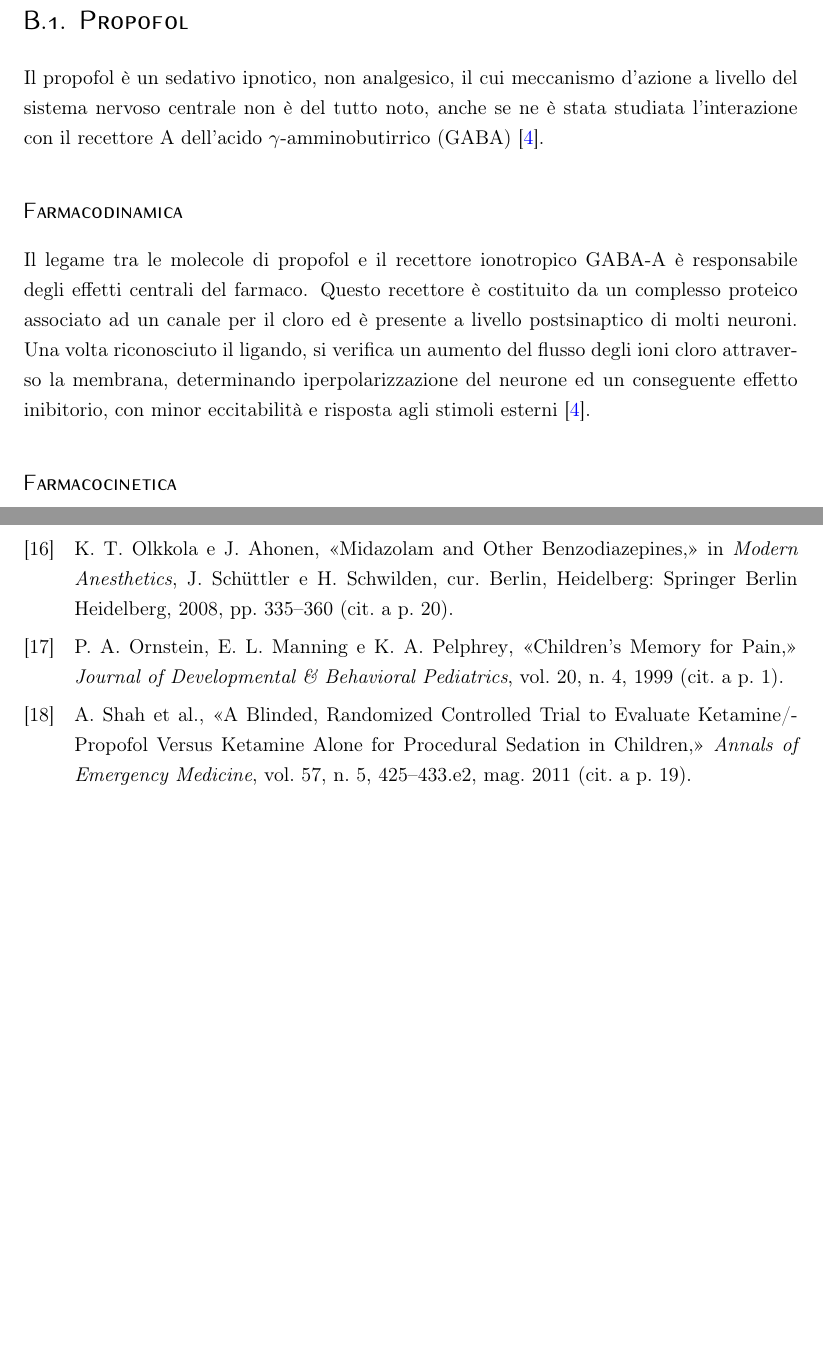
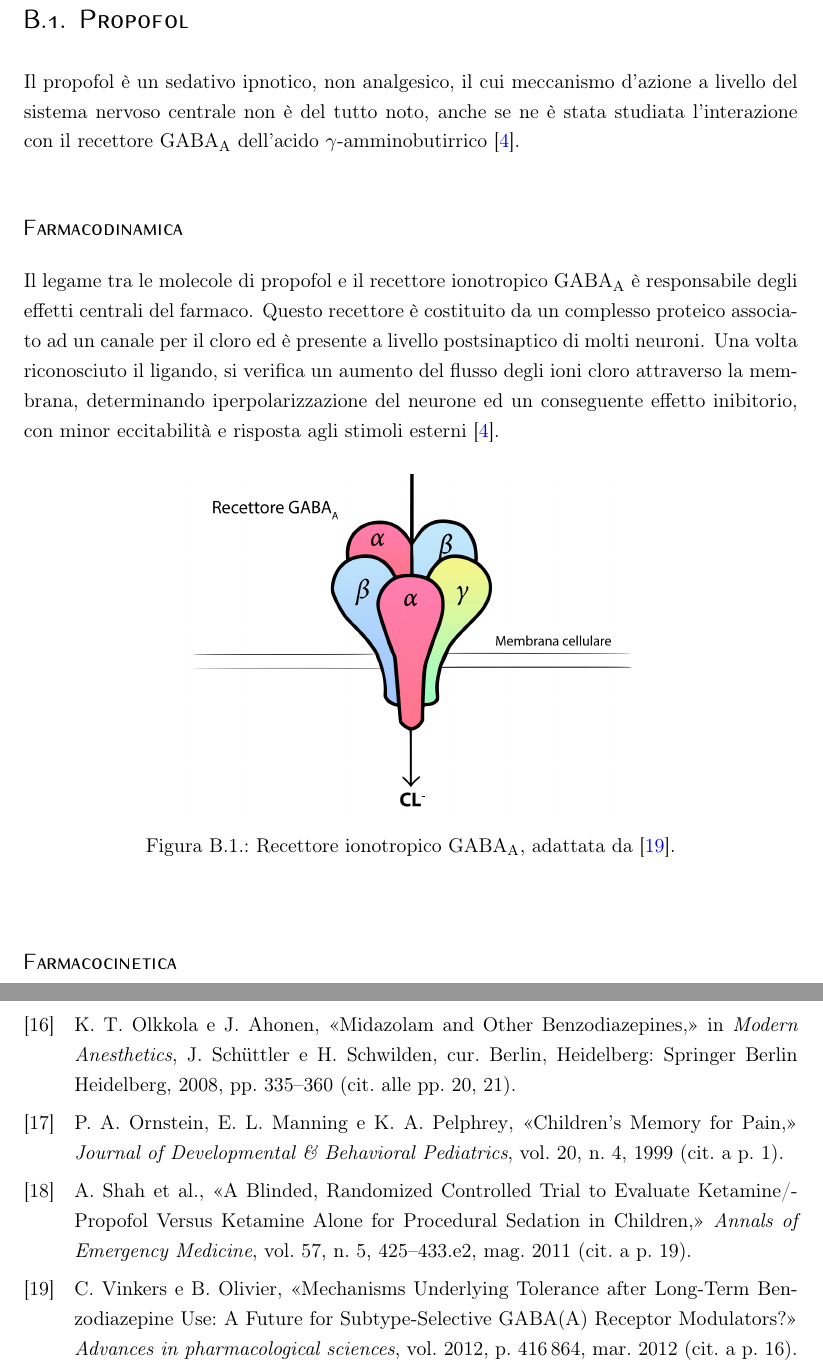
Before and after one commit to trincallegra/trincatesi, a LaTeX book (main.tex, which reads Appendici/Farmaci.tex): two parts of pages 22 and 32 of 32, joined at a grey line, cut so that both start at the same text, the shorter picture padded with empty space. Compiled offline with pdfLaTeX.

Commit message:
Inserimento figura GABA A
Figura GABA A colorata inserita e aggiunto il file photoshop alla sezione Figure

```diff
--- a/Appendici/Farmaci.tex
+++ b/Appendici/Farmaci.tex
@@ -9,11 +9,18 @@ Di seguito verranno dunque analizzate e confrontate le proprietà, i dosaggi, le
 
 \section{Propofol}
 
-Il propofol è un sedativo ipnotico, non analgesico, il cui meccanismo d'azione a livello del sistema nervoso centrale non è del tutto noto, anche se ne è stata studiata l'interazione con il recettore A dell'acido $\gamma$-amminobutirrico (GABA) \cite{Propofol2015}.
+Il propofol è un sedativo ipnotico, non analgesico, il cui meccanismo d'azione a livello del sistema nervoso centrale non è del tutto noto, anche se ne è stata studiata l'interazione con il recettore GABA\ped{A} dell'acido $\gamma$-amminobutirrico \cite{Propofol2015}.
 
 \subsection*{Farmacodinamica}
 
-Il legame tra le molecole di propofol e il recettore ionotropico GABA-A è responsabile degli effetti centrali del farmaco. Questo recettore è costituito da un complesso proteico associato ad un canale per il cloro ed è presente a livello postsinaptico di molti neuroni. Una volta riconosciuto il ligando, si verifica un aumento del flusso degli ioni cloro attraverso la membrana, determinando iperpolarizzazione del neurone ed un conseguente effetto inibitorio, con minor eccitabilità e risposta agli stimoli esterni \cite{Propofol2015}.
+Il legame tra le molecole di propofol e il recettore ionotropico GABA\ped{A} è responsabile degli effetti centrali del farmaco. Questo recettore è costituito da un complesso proteico associato ad un canale per il cloro ed è presente a livello postsinaptico di molti neuroni. Una volta riconosciuto il ligando, si verifica un aumento del flusso degli ioni cloro attraverso la membrana, determinando iperpolarizzazione del neurone ed un conseguente effetto inibitorio, con minor eccitabilità e risposta agli stimoli esterni \cite{Propofol2015}.
+
+\begin{figure}[!h]
+    \centering
+    \includegraphics[width=0.6\textwidth]{Figure/GABAps.jpg}
+    \caption{Recettore ionotropico GABA\ped{A}, adattata da \cite{vinkers2012}.}
+    \label{fig:GABAps}
+\end{figure}
 
 \subsection*{Farmacocinetica}
 
```
Also changed, not shown: Bibliografia/articoli.bib (+11 -0 lines), Figure/GABAps.jpg (added), Appendici/Farmaci.tex (6 more changed lines), 1 other file.
